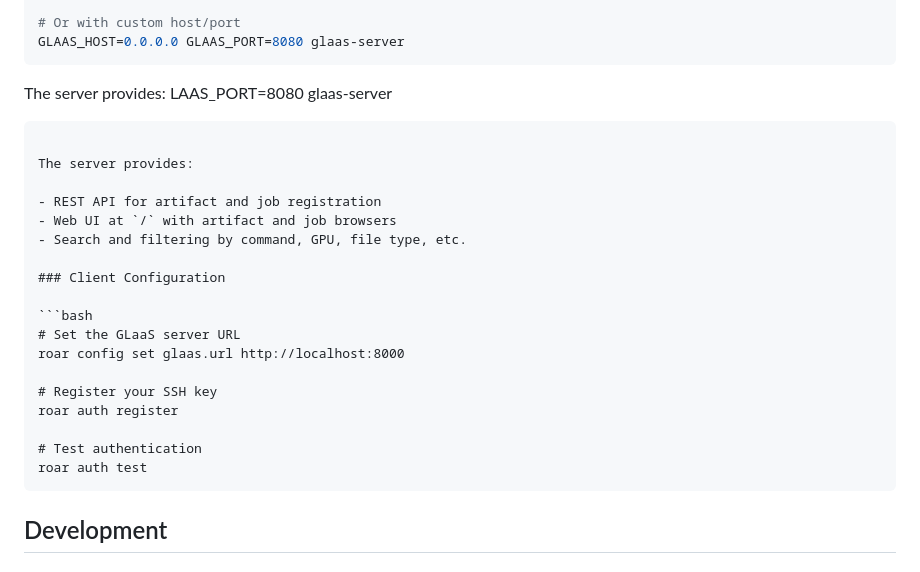
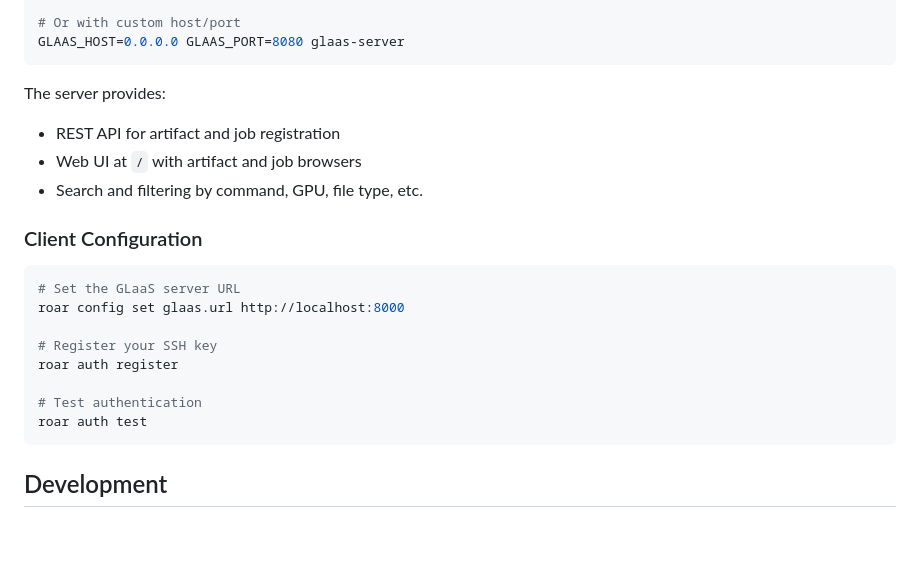
Before and after one commit to treqs/roar, a Markdown page: README.md, the part around the change. GitHub-like rendering; blank space fills up the shorter version.

Commit message:
fix: clean up auto-lint issues

`````diff
--- a/README.md
+++ b/README.md
@@ -206,11 +206,6 @@ GLAAS_HOST=0.0.0.0 GLAAS_PORT=8080 glaas-server
 ```
 
 The server provides:
-LAAS_PORT=8080 glaas-server
-
-````
-
-The server provides:
 
 - REST API for artifact and job registration
 - Web UI at `/` with artifact and job browsers
@@ -227,7 +222,7 @@ roar auth register
 
 # Test authentication
 roar auth test
-````
+```
 
 ## Development
 
`````
